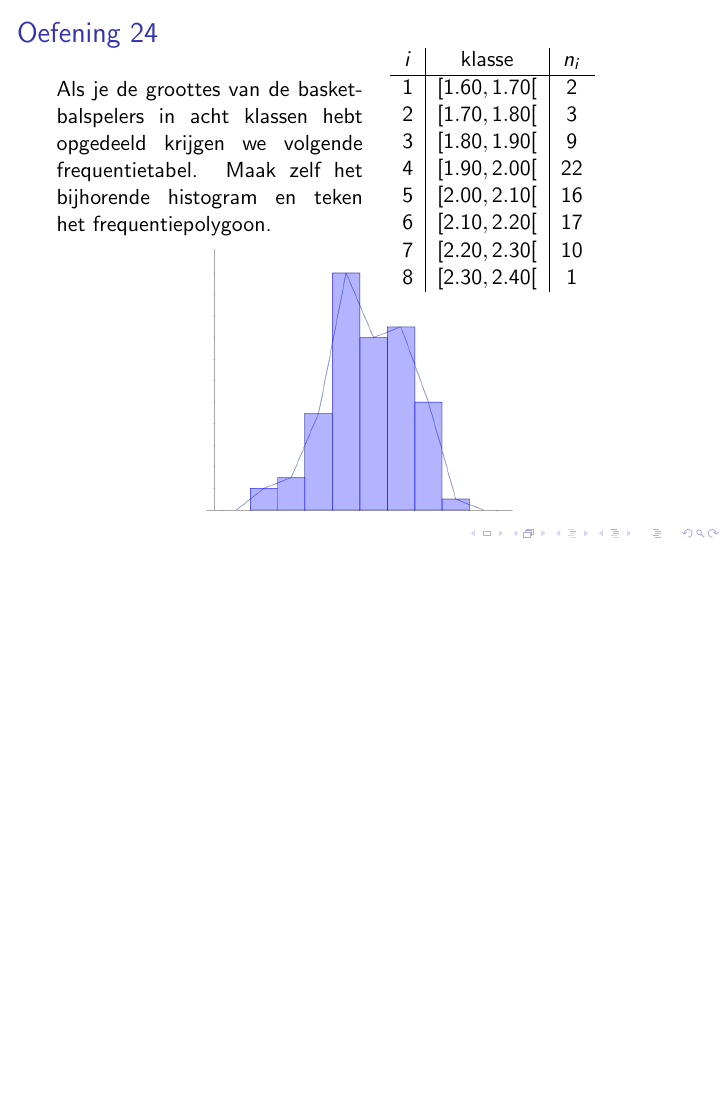
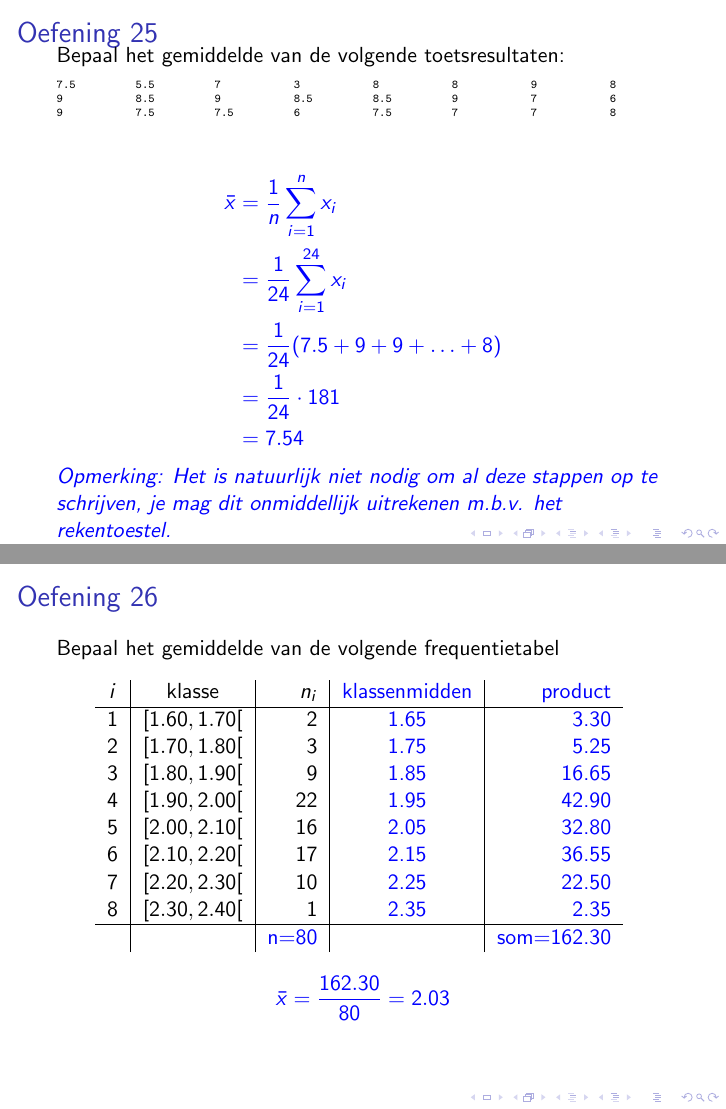
Before and after one commit to gowiz/tso-3gr-2u-2005-069, LaTeX slides (src/020301_BeschrijvendeStatistiek_Oplossingen.tex): page 25 of 25 before the commit and pages 26 and 27 of 27 after it, the two joined at a grey line, the shorter picture padded with empty space. Compiled offline with pdfLaTeX.

Commit message:
Extra oplossingen

```diff
--- a/src/020301_BeschrijvendeStatistiek_Oplossingen.tex
+++ b/src/020301_BeschrijvendeStatistiek_Oplossingen.tex
@@ -14,6 +14,7 @@
 \usepackage{multicol}
 \usepackage{setspace}
 \usepackage{xcolor}
+\usepackage{colortbl}
 \usepackage{textpos}
 
 \makeatletter
@@ -714,4 +715,46 @@
 \end{center}
 \end{frame}
 
+\begin{frame}
+  \frametitle{Oefening 25}
+  Bepaal het gemiddelde van de volgende toetsresultaten:
+  {\tiny
+    \dataset[8]{7.5, 9, 9, 5.5, 8.5, 7.5, 7, 9, 7.5, 3, 8.5, 6, 8, 8.5, 7.5, 8, 9, 7, 9, 7, 7, 8, 6, 8}}
+  \begin{answer}
+    \begin{align*}
+      \bar{x} &= \dfrac{1}{n}\sum^n_{i=1}x_i\\
+              &= \dfrac{1}{24}\sum^{24}_{i=1}x_i\\
+              &= \dfrac{1}{24}(7.5 + 9 + 9 + \ldots + 8)\\
+              &= \dfrac{1}{24} \cdot 181\\
+              &= 7.54
+    \end{align*}
+    \vfil
+    {\em Opmerking: Het is natuurlijk niet nodig om al deze stappen op te schrijven, je mag dit onmiddellijk uitrekenen m.b.v. het rekentoestel.}
+  \end{answer}
+\end{frame}
+
+\begin{frame}
+  \frametitle{Oefening 26}
+  Bepaal het gemiddelde van de volgende frequentietabel
+\begin{center}
+\begin{tabular}{c|c|r|>{\color{blue}}c|>{\color{blue}}r}
+  $i$ & klasse           & $n_i$ & klassenmidden & product\\
+\hline
+  1   & $[ 1.60,  1.70[$ & 2    & 1.65 & 3.30\\
+  2   & $[ 1.70,  1.80[$ & 3    & 1.75 & 5.25\\
+  3   & $[ 1.80,  1.90[$ & 9    & 1.85 & 16.65\\
+  4   & $[ 1.90,  2.00[$ & 22   & 1.95 & 42.90\\
+  5   & $[ 2.00,  2.10[$ & 16   & 2.05 & 32.80\\
+  6   & $[ 2.10,  2.20[$ & 17   & 2.15 & 36.55\\
+  7   & $[ 2.20,  2.30[$ & 10   & 2.25 & 22.50\\
+  8   & $[ 2.30,  2.40[$ & 1    & 2.35 & 2.35\\
+  \hline
+   & & \color{blue}{n=80} & &som=162.30
+\end{tabular}
+\begin{answer}
+  $$\bar{x}=\dfrac{162.30}{80}=2.03$$
+\end{answer}
+\end{center}
+\end{frame}
+
 \end{document}
```
Also changed, not shown: 1 other file.
